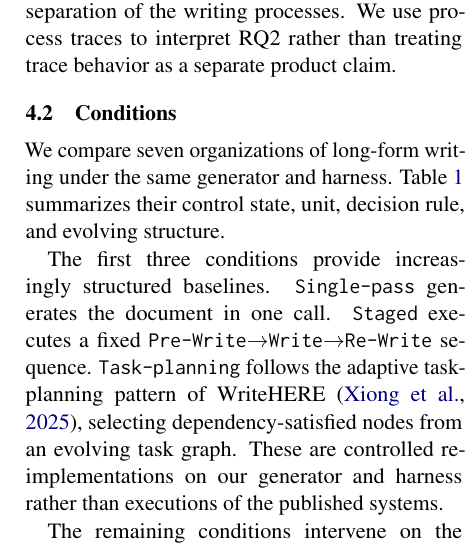
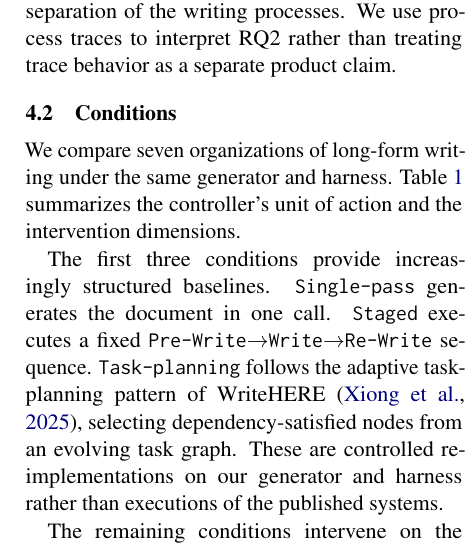
Before and after one commit to shunk031/agentic-cognitive-writing, a LaTeX paper (paper/acl_latex.tex, which reads paper/sec/04_experiments.tex): part of one column of page 4 of 18, cut so that both start at the same text. Compiled offline with pdfLaTeX.

Commit message:
paper: align condition-table description

```diff
--- a/paper/sec/04_experiments.tex
+++ b/paper/sec/04_experiments.tex
@@ -6,7 +6,7 @@ We ask two questions. \textbf{RQ1} asks whether process-level organization impro
 \subsection{Conditions}
 \label{sec:baselines}
 
-We compare seven organizations of long-form writing under the same generator and harness. Table~\ref{tab:experimental-conditions} summarizes their control state, unit, decision rule, and evolving structure.
+We compare seven organizations of long-form writing under the same generator and harness. Table~\ref{tab:experimental-conditions} summarizes the controller's unit of action and the intervention dimensions.
 \input{tab/experiments-architecture-comparison}
 
 The first three conditions provide increasingly structured baselines. \condSinglePass\ generates the document in one call. \condStaged\ executes a fixed \texttt{Pre-Write}$\rightarrow$\texttt{Write}$\rightarrow$\texttt{Re-Write} sequence. \condTaskPlanning\ follows the adaptive task-planning pattern of WriteHERE~\cite{xiong2025beyond}, selecting dependency-satisfied nodes from an evolving task graph. These are controlled re-implementations on our generator and harness rather than executions of the published systems.
```
